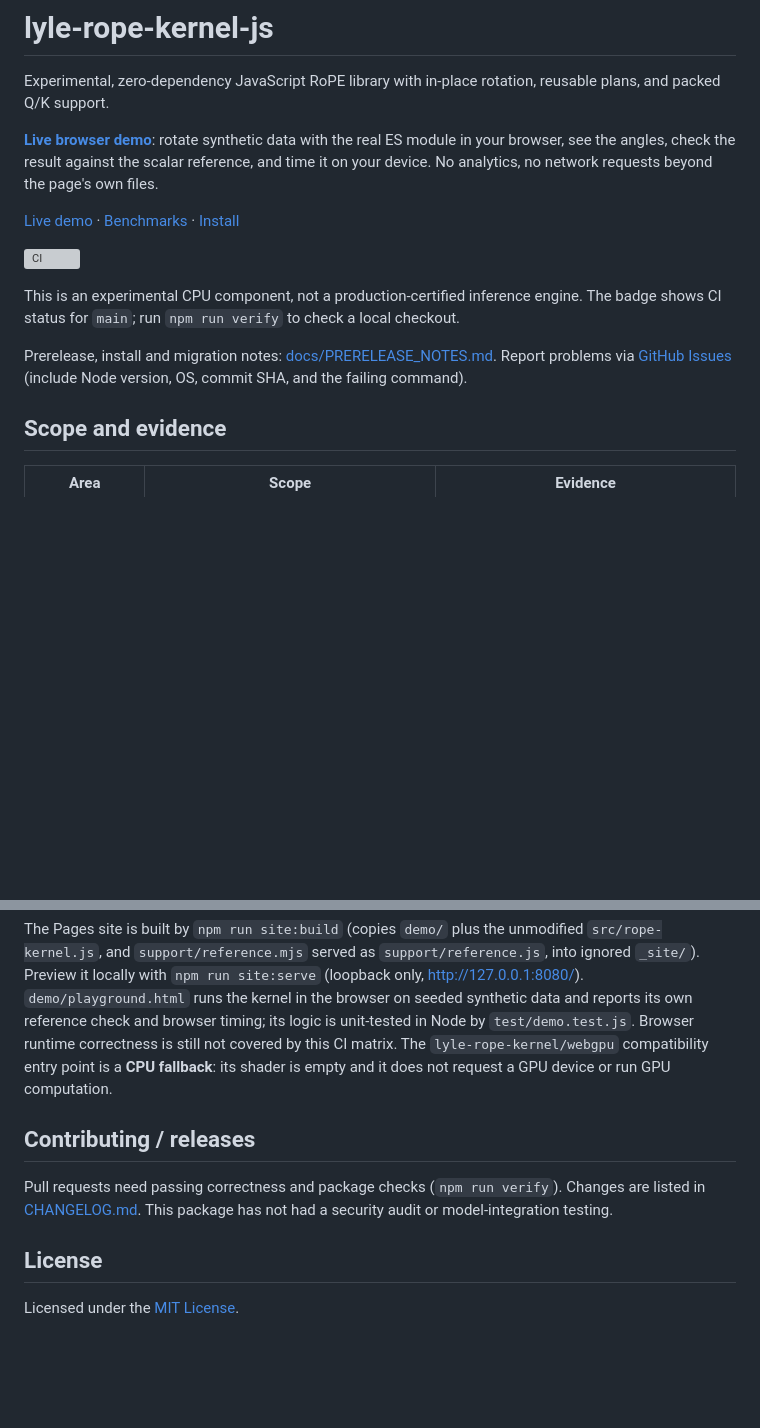
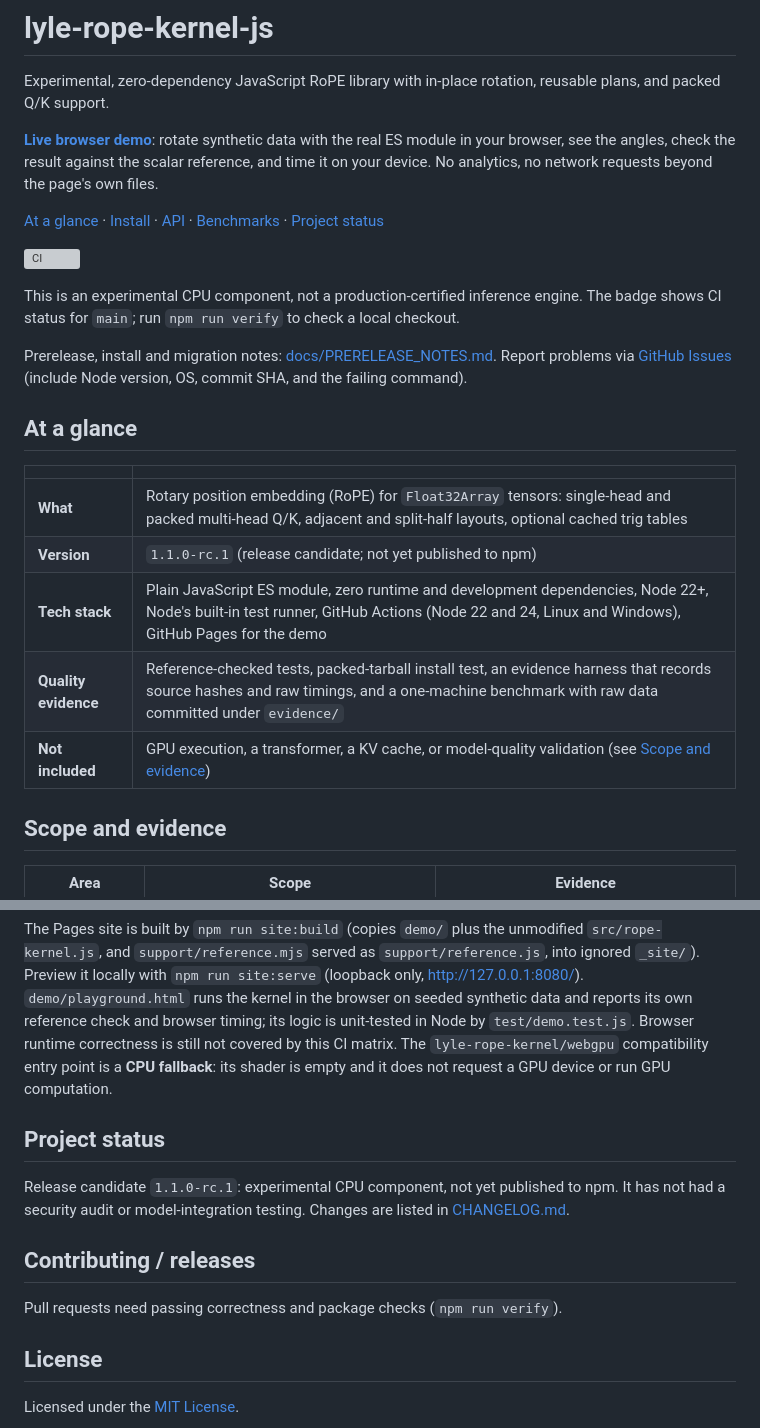
Before and after one commit to MiMindMendinc/lyle-rope-kernel-js, a Markdown page: README.md, 2 parts joined by grey strips. Rendered like a GitHub page; blank space fills up the shorter version; grey boxes are pictures that could not be loaded.

Commit message:
docs: polish README

```diff
--- a/README.md
+++ b/README.md
@@ -8,7 +8,7 @@ rotate synthetic data with the real ES module in your browser, see the angles, c
 the result against the scalar reference, and time it on your device. No analytics,
 no network requests beyond the page's own files.
 
-[Live demo](https://mimindmendinc.github.io/lyle-rope-kernel-js/playground.html) · [Benchmarks](#benchmarks-one-machine-indicative-only) · [Install](#install)
+[At a glance](#at-a-glance) · [Install](#install) · [API](#api) · [Benchmarks](#benchmarks-one-machine-indicative-only) · [Project status](#project-status)
 
 [![CI](https://github.com/MiMindMendinc/lyle-rope-kernel-js/actions/workflows/ci.yml/badge.svg?branch=main)](https://github.com/MiMindMendinc/lyle-rope-kernel-js/actions/workflows/ci.yml)
 
@@ -17,6 +17,16 @@ The badge shows CI status for `main`; run `npm run verify` to check a local chec
 
 Prerelease, install and migration notes: [docs/PRERELEASE_NOTES.md](https://github.com/MiMindMendinc/lyle-rope-kernel-js/blob/main/docs/PRERELEASE_NOTES.md).
 Report problems via [GitHub Issues](https://github.com/MiMindMendinc/lyle-rope-kernel-js/issues) (include Node version, OS, commit SHA, and the failing command).
+
+## At a glance
+
+| | |
+| --- | --- |
+| **What** | Rotary position embedding (RoPE) for `Float32Array` tensors: single-head and packed multi-head Q/K, adjacent and split-half layouts, optional cached trig tables |
+| **Version** | `1.1.0-rc.1` (release candidate; not yet published to npm) |
+| **Tech stack** | Plain JavaScript ES module, zero runtime and development dependencies, Node 22+, Node's built-in test runner, GitHub Actions (Node 22 and 24, Linux and Windows), GitHub Pages for the demo |
+| **Quality evidence** | Reference-checked tests, packed-tarball install test, an evidence harness that records source hashes and raw timings, and a one-machine benchmark with raw data committed under `evidence/` |
+| **Not included** | GPU execution, a transformer, a KV cache, or model-quality validation (see [Scope and evidence](#scope-and-evidence)) |
 
 ## Scope and evidence
 
@@ -249,11 +259,15 @@ Browser runtime correctness is still not covered by this CI matrix.
 The `lyle-rope-kernel/webgpu` compatibility entry point is a **CPU fallback**:
 its shader is empty and it does not request a GPU device or run GPU computation.
 
+## Project status
+
+Release candidate `1.1.0-rc.1`: experimental CPU component, not yet published to npm.
+It has not had a security audit or model-integration testing. Changes are listed in
+[CHANGELOG.md](CHANGELOG.md).
+
 ## Contributing / releases
 
-Pull requests need passing correctness and package checks (`npm run verify`). Changes are
-listed in [CHANGELOG.md](CHANGELOG.md). This package has not had a security audit or
-model-integration testing.
+Pull requests need passing correctness and package checks (`npm run verify`).
 
 ## License
 
```
